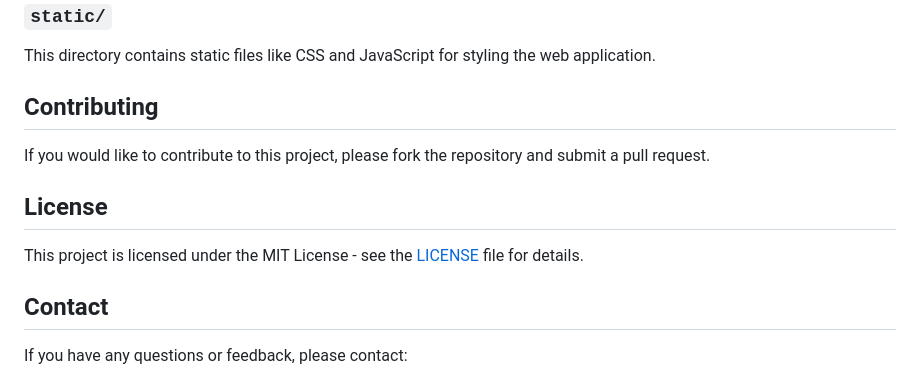
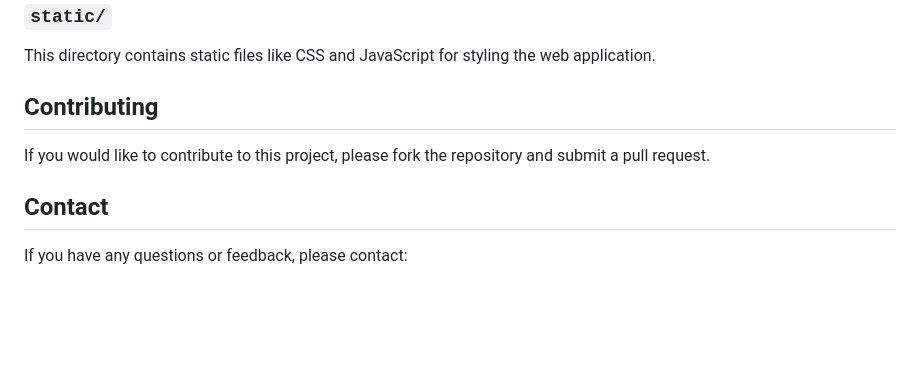
Before and after one commit to syedaeliya/stock-prediction, a Markdown page: README.md, the part around the change. Drawn GitHub-style; blank space fills up the shorter version.

```diff
--- a/README.md
+++ b/README.md
@@ -131,10 +131,6 @@ This directory contains static files like CSS and JavaScript for styling the web
 
 If you would like to contribute to this project, please fork the repository and submit a pull request.
 
-## License
-
-This project is licensed under the MIT License - see the [LICENSE](LICENSE) file for details.
-
 ## Contact
 
 If you have any questions or feedback, please contact:
```
